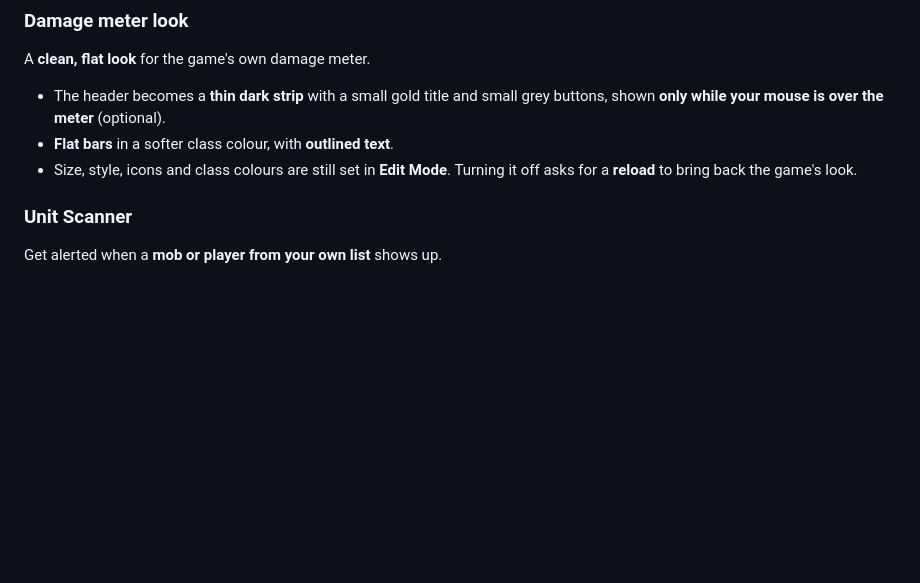
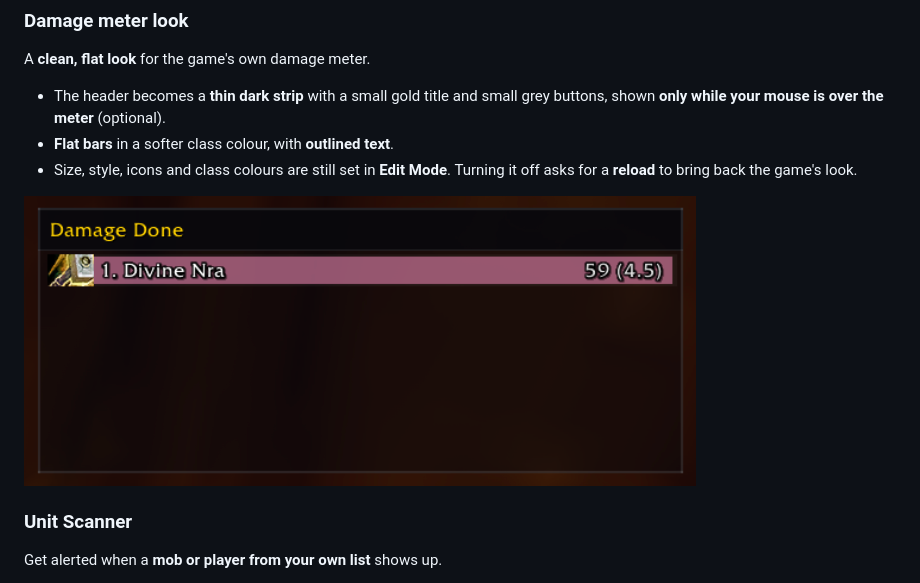
Before and after one commit to repsejnworb/NraKit, a Markdown page: .github/CURSEFORGE.md, the part around the change. Drawn GitHub-style; pictures changed too: .github/screenshots/damageMeterLook.png (added); blank space fills up the shorter version.

```diff
--- a/.github/CURSEFORGE.md
+++ b/.github/CURSEFORGE.md
@@ -159,6 +159,8 @@ A **clean, flat look** for the game's own damage meter.
 - **Flat bars** in a softer class colour, with **outlined text**.
 - Size, style, icons and class colours are still set in **Edit Mode**. Turning it off asks for a **reload** to bring back the game's look.
 
+![damageMeterLook](https://raw.githubusercontent.com/repsejnworb/NraKit/main/.github/screenshots/damageMeterLook.png)
+
 ### Unit Scanner
 Get alerted when a **mob or player from your own list** shows up.
 - **Sound, on-screen text, chat line** and a flashing taskbar icon, each optional.
```
Also changed, not shown: README.md (+1 -0 lines).
